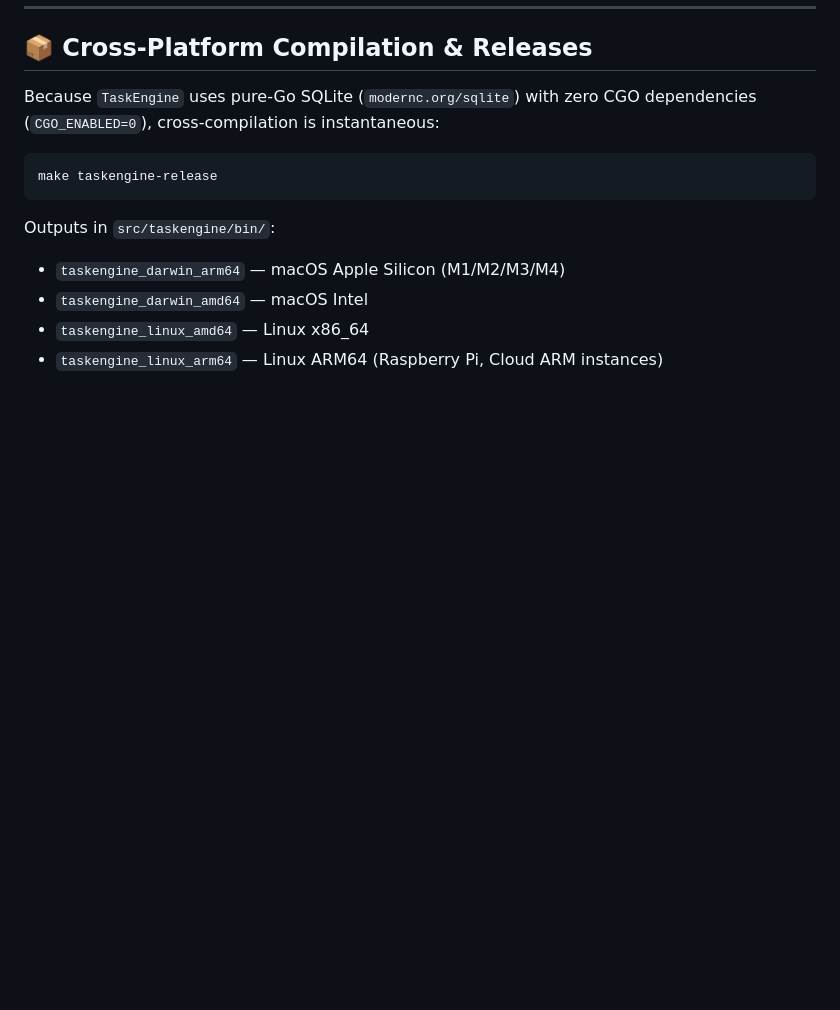
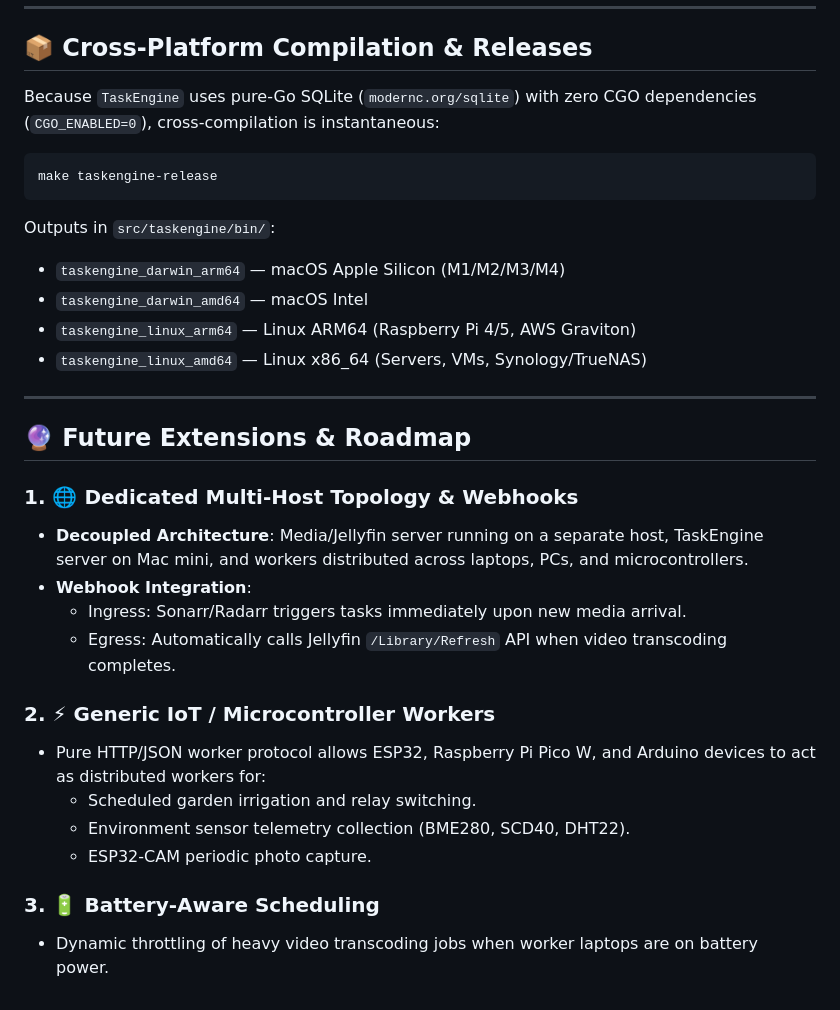
Before and after one commit to Shivakishore14/home, a Markdown page: docs/taskengine.md, the part around the change. GitHub-like rendering; blank space fills up the shorter version.

```diff
--- a/docs/taskengine.md
+++ b/docs/taskengine.md
@@ -249,5 +249,24 @@ make taskengine-release
 Outputs in `src/taskengine/bin/`:
 * `taskengine_darwin_arm64` — macOS Apple Silicon (M1/M2/M3/M4)
 * `taskengine_darwin_amd64` — macOS Intel
-* `taskengine_linux_amd64` — Linux x86_64
-* `taskengine_linux_arm64` — Linux ARM64 (Raspberry Pi, Cloud ARM instances)
+* `taskengine_linux_arm64` — Linux ARM64 (Raspberry Pi 4/5, AWS Graviton)
+* `taskengine_linux_amd64` — Linux x86_64 (Servers, VMs, Synology/TrueNAS)
+
+---
+
+## 🔮 Future Extensions & Roadmap
+
+### 1. 🌐 Dedicated Multi-Host Topology & Webhooks
+* **Decoupled Architecture**: Media/Jellyfin server running on a separate host, TaskEngine server on Mac mini, and workers distributed across laptops, PCs, and microcontrollers.
+* **Webhook Integration**:
+  * Ingress: Sonarr/Radarr triggers tasks immediately upon new media arrival.
+  * Egress: Automatically calls Jellyfin `/Library/Refresh` API when video transcoding completes.
+
+### 2. ⚡ Generic IoT / Microcontroller Workers
+* Pure HTTP/JSON worker protocol allows ESP32, Raspberry Pi Pico W, and Arduino devices to act as distributed workers for:
+  * Scheduled garden irrigation and relay switching.
+  * Environment sensor telemetry collection (BME280, SCD40, DHT22).
+  * ESP32-CAM periodic photo capture.
+
+### 3. 🔋 Battery-Aware Scheduling
+* Dynamic throttling of heavy video transcoding jobs when worker laptops are on battery power.
```
Also changed, not shown: work/task-engine.md (+28 -0 lines).
